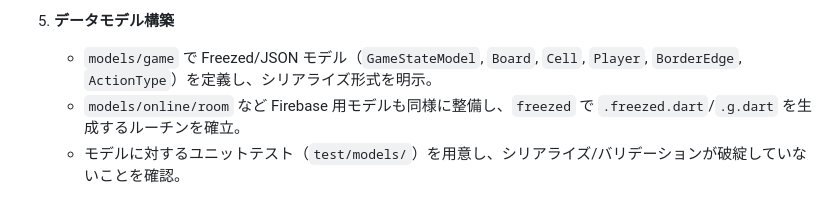
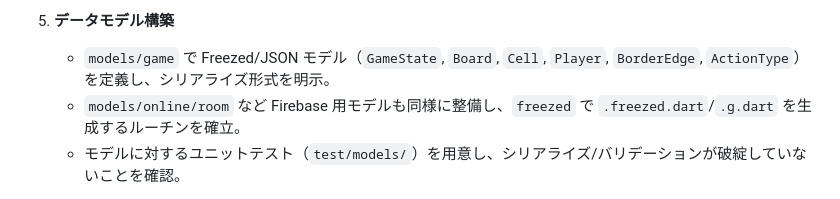
Before and after one commit to AimotoRyosuke/weave-the-boarder, a Markdown page: docs/PLAN.md, the part around the change. GitHub-like rendering.

```diff
--- a/docs/PLAN.md
+++ b/docs/PLAN.md
@@ -24,7 +24,7 @@
    - Firebase 初期化のスケルトン（`firebase_provider` や `core/constants` の定数）を置き、`.plist`/`json` の配置方法とセキュリティルールの定義方法をチームに共有。
 
 5. **データモデル構築**
-   - `models/game` で Freezed/JSON モデル（`GameStateModel`, `Board`, `Cell`, `Player`, `BorderEdge`, `ActionType`）を定義し、シリアライズ形式を明示。
+   - `models/game` で Freezed/JSON モデル（`GameState`, `Board`, `Cell`, `Player`, `BorderEdge`, `ActionType`）を定義し、シリアライズ形式を明示。
    - `models/online/room` など Firebase 用モデルも同様に整備し、`freezed` で `.freezed.dart`/`.g.dart` を生成するルーチンを確立。
    - モデルに対するユニットテスト（`test/models/`）を用意し、シリアライズ/バリデーションが破綻していないことを確認。
 
```
Also changed, not shown: docs/ARCHITECTURE.md (+3 -3 lines).
